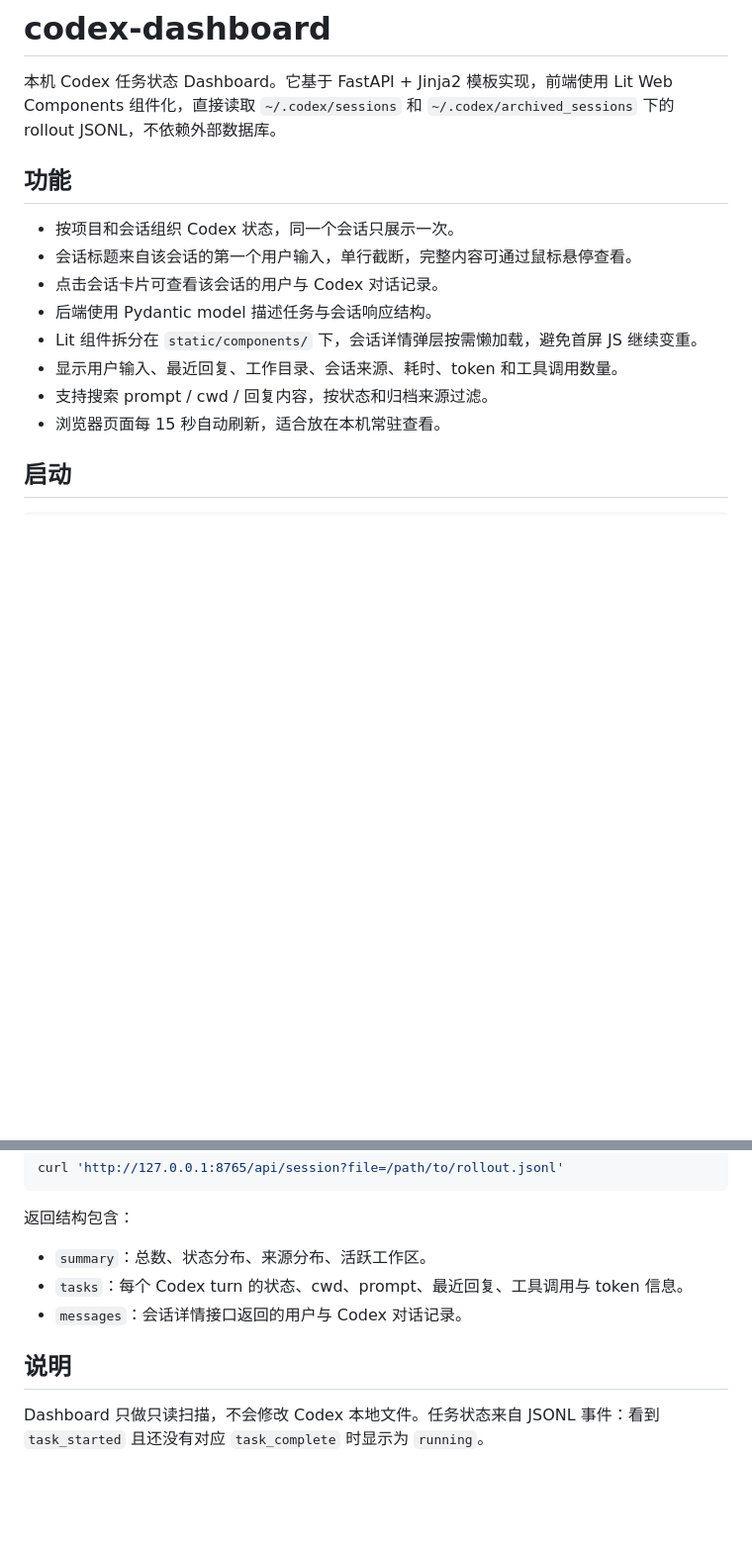
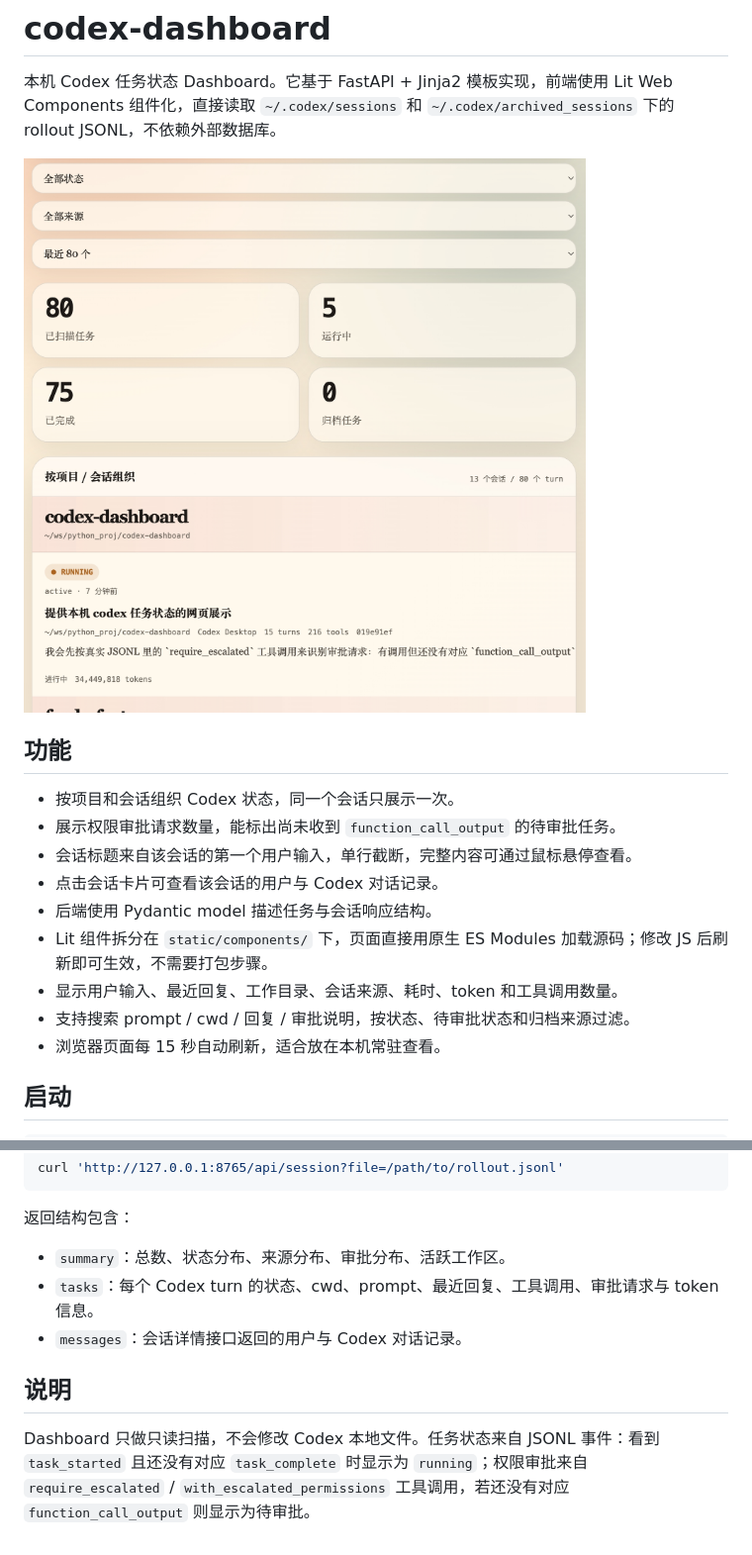
Before and after one commit to lihuanshuai/codex-dashboard, a Markdown page: README.md, 2 parts joined by grey strips. Shown: that part at 99% size. GitHub-like rendering; pictures changed too: docs/screenshot.png (added); blank space fills up the shorter version.

Commit message:
展示 Codex 权限审批状态

```diff
--- a/README.md
+++ b/README.md
@@ -2,15 +2,18 @@
 
 本机 Codex 任务状态 Dashboard。它基于 FastAPI + Jinja2 模板实现，前端使用 Lit Web Components 组件化，直接读取 `~/.codex/sessions` 和 `~/.codex/archived_sessions` 下的 rollout JSONL，不依赖外部数据库。
 
+![Dashboard 截图](docs/screenshot.png)
+
 ## 功能
 
 - 按项目和会话组织 Codex 状态，同一个会话只展示一次。
+- 展示权限审批请求数量，能标出尚未收到 `function_call_output` 的待审批任务。
 - 会话标题来自该会话的第一个用户输入，单行截断，完整内容可通过鼠标悬停查看。
 - 点击会话卡片可查看该会话的用户与 Codex 对话记录。
 - 后端使用 Pydantic model 描述任务与会话响应结构。
-- Lit 组件拆分在 `static/components/` 下，会话详情弹层按需懒加载，避免首屏 JS 继续变重。
+- Lit 组件拆分在 `static/components/` 下，页面直接用原生 ES Modules 加载源码；修改 JS 后刷新即可生效，不需要打包步骤。
 - 显示用户输入、最近回复、工作目录、会话来源、耗时、token 和工具调用数量。
-- 支持搜索 prompt / cwd / 回复内容，按状态和归档来源过滤。
+- 支持搜索 prompt / cwd / 回复 / 审批说明，按状态、待审批状态和归档来源过滤。
 - 浏览器页面每 15 秒自动刷新，适合放在本机常驻查看。
 
 ## 启动
@@ -47,10 +50,10 @@ curl 'http://127.0.0.1:8765/api/session?file=/path/to/rollout.jsonl'
 
 返回结构包含：
 
-- `summary`：总数、状态分布、来源分布、活跃工作区。
-- `tasks`：每个 Codex turn 的状态、cwd、prompt、最近回复、工具调用与 token 信息。
+- `summary`：总数、状态分布、来源分布、审批分布、活跃工作区。
+- `tasks`：每个 Codex turn 的状态、cwd、prompt、最近回复、工具调用、审批请求与 token 信息。
 - `messages`：会话详情接口返回的用户与 Codex 对话记录。
 
 ## 说明
 
-Dashboard 只做只读扫描，不会修改 Codex 本地文件。任务状态来自 JSONL 事件：看到 `task_started` 且还没有对应 `task_complete` 时显示为 `running`。
+Dashboard 只做只读扫描，不会修改 Codex 本地文件。任务状态来自 JSONL 事件：看到 `task_started` 且还没有对应 `task_complete` 时显示为 `running`；权限审批来自 `require_escalated` / `with_escalated_permissions` 工具调用，若还没有对应 `function_call_output` 则显示为待审批。
```
Also changed, not shown: 16 other files.
